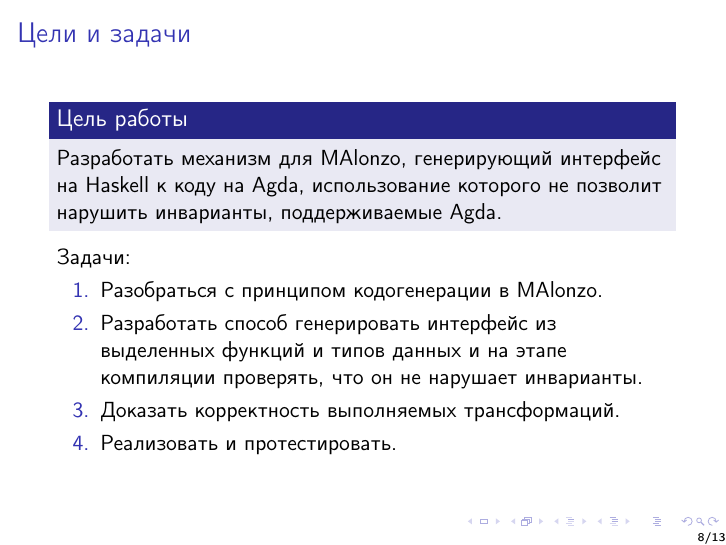
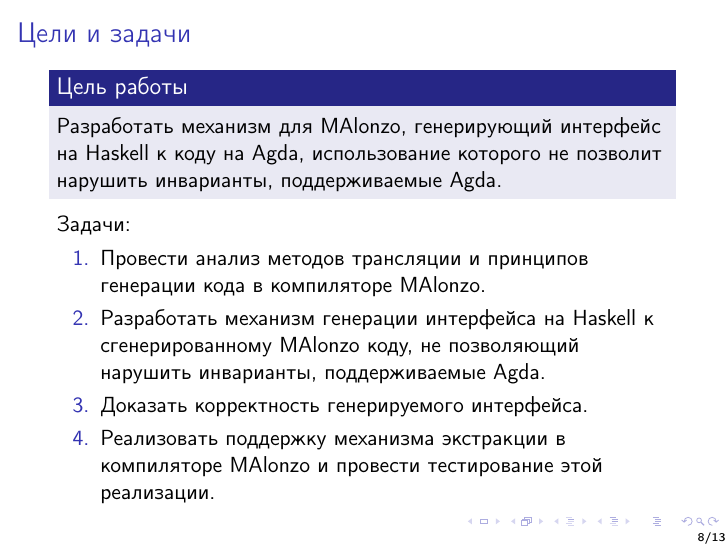
Before and after one commit to projedi/masters-thesis, LaTeX slides (defence2-presentation/main.tex, which reads defence2-presentation/content.tex): page 8 of 16. Compiled offline with pdfLaTeX.

Commit message:
Sync tasks between paper and presentation

```diff
--- a/defence2-presentation/content.tex
+++ b/defence2-presentation/content.tex
@@ -100,11 +100,12 @@
 
    Задачи:
    \begin{enumerate}
-   \item Разобраться с принципом кодогенерации в MAlonzo.
-   \item Разработать способ генерировать интерфейс из выделенных функций и типов данных
-         и на этапе компиляции проверять, что он не нарушает инварианты.
-   \item Доказать корректность выполняемых трансформаций.
-   \item Реализовать и протестировать.
+   \item Провести анализ методов трансляции и принципов генерации кода в компиляторе MAlonzo.
+   \item Разработать механизм генерации интерфейса на Haskell к сгенерированному
+         MAlonzo коду, не позволяющий нарушить инварианты, поддерживаемые Agda.
+   \item Доказать корректность генерируемого интерфейса.
+   \item Реализовать поддержку механизма экстракции в компиляторе MAlonzo и провести тестирование этой
+         реализации.
    \end{enumerate}
 }
 
```
Also changed, not shown: defence2-presentation/slides.pdf.
